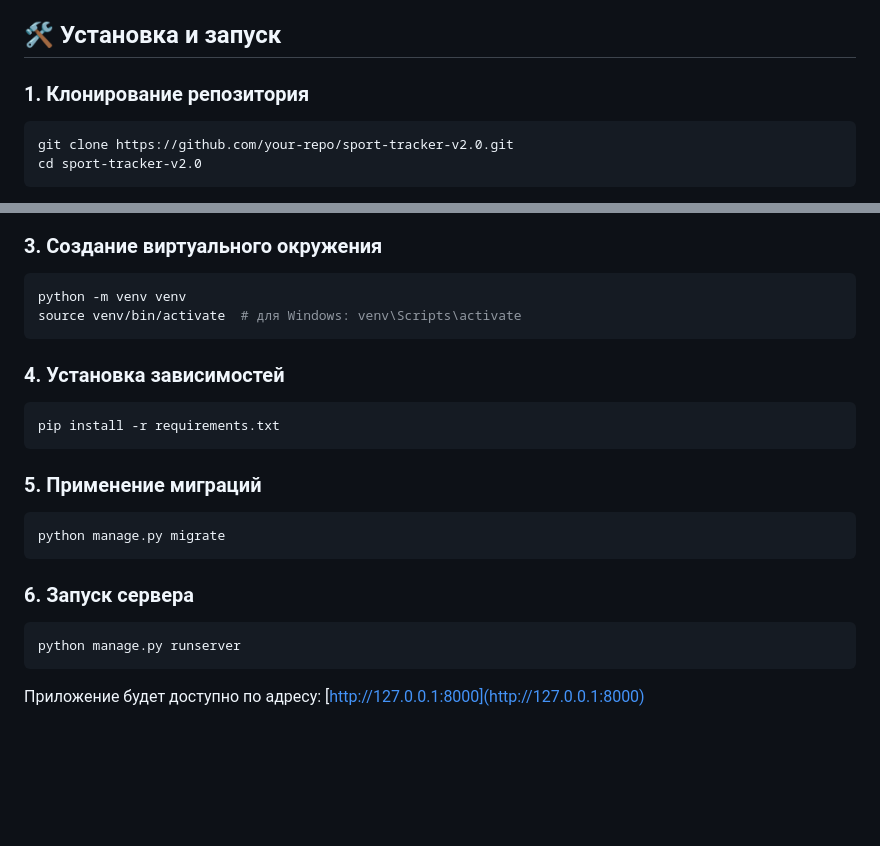
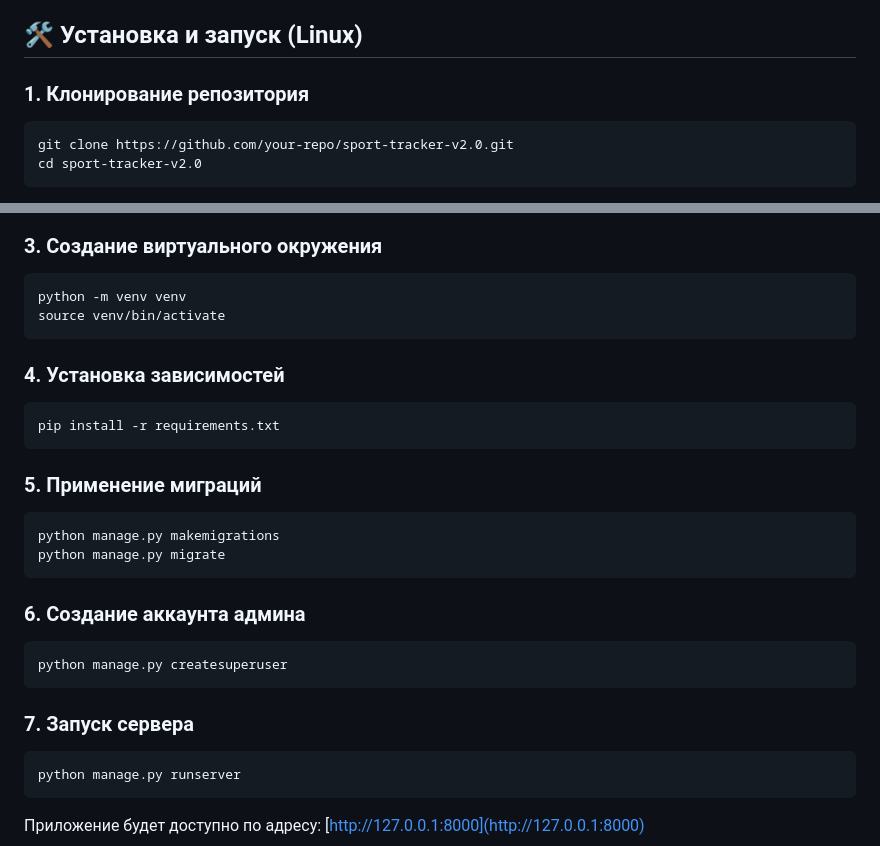
Before and after one commit to MaximSb716/sport-tracker-v2.0, a Markdown page: README.md, 2 parts joined by grey strips. Rendered like a GitHub page; blank space fills up the shorter version.

````diff
--- a/README.md
+++ b/README.md
@@ -11,7 +11,7 @@ Sport Tracker v2.0 - это современное веб-приложение
 - 👥 Регистрация и авторизация пользователей
 - 📑 Удобная система отчетности
 
-## 🛠️ Установка и запуск
+## 🛠️ Установка и запуск (Linux)
 
 ### 1. Клонирование репозитория
 ```bash
@@ -27,7 +27,7 @@ git checkout simple-votings
 ### 3. Создание виртуального окружения
 ```bash
 python -m venv venv
-source venv/bin/activate  # для Windows: venv\Scripts\activate
+source venv/bin/activate
 ```
 
 ### 4. Установка зависимостей
@@ -37,10 +37,16 @@ pip install -r requirements.txt
 
 ### 5. Применение миграций
 ```bash
+python manage.py makemigrations
 python manage.py migrate
 ```
 
-### 6. Запуск сервера
+### 6. Создание аккаунта админа
+```bash
+python manage.py createsuperuser
+```
+
+### 7. Запуск сервера
 ```bash
 python manage.py runserver
 ```
````
